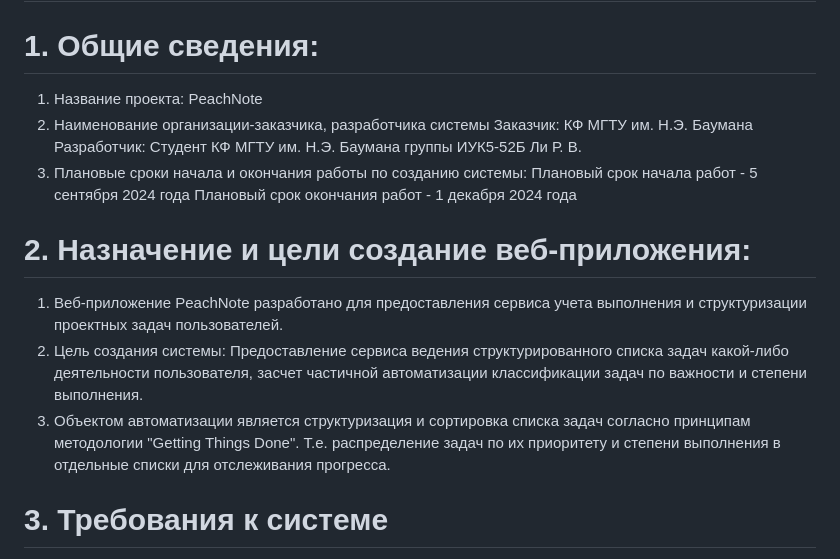
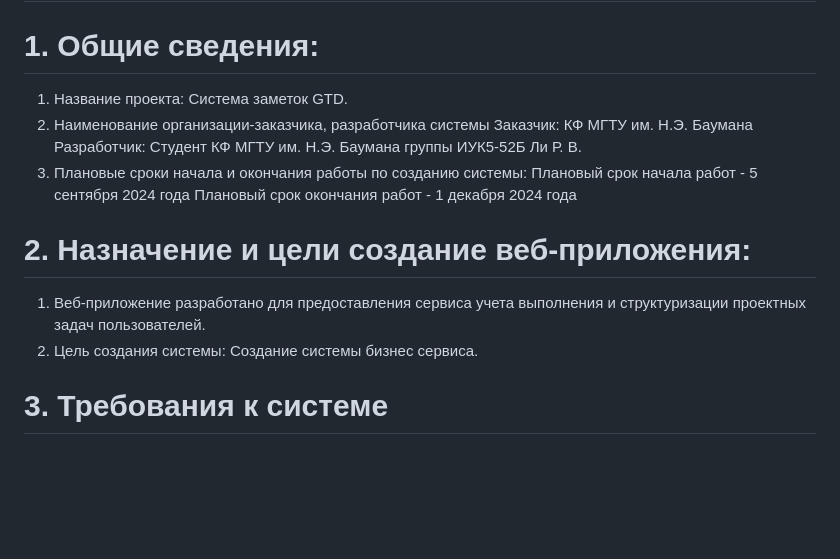
Before and after one commit to Leerv474/PeachNote, a Markdown page: documentation/tz.md, the part around the change. Drawn GitHub-style; blank space fills up the shorter version.

Commit message:
tz update

```diff
--- a/documentation/tz.md
+++ b/documentation/tz.md
@@ -2,16 +2,15 @@
 
 # 1. Общие сведения:
 
-1. Название проекта: PeachNote
+1. Название проекта: Система заметок GTD.
 2. Наименование организации-заказчика, разработчика системы Заказчик: КФ МГТУ им. Н.Э. Баумана Разработчик: Студент КФ МГТУ им. Н.Э. Баумана группы ИУК5-52Б Ли Р. В.
 3. Плановые сроки начала и окончания работы по созданию системы: Плановый срок начала работ - 5 сентября 2024 года Плановый срок окончания работ - 1 декабря 2024 года
 
 # 2. Назначение и цели создание веб-приложения:
 
-1. Веб-приложение PeachNote разработано для предоставления сервиса учета выполнения и структуризации проектных задач пользователей.
+1. Веб-приложение разработано для предоставления сервиса учета выполнения и структуризации проектных задач пользователей.
 2. Цель создания системы:
-   Предоставление сервиса ведения структурированного списка задач какой-либо деятельности пользователя, засчет частичной автоматизации классификации задач по важности и степени выполнения.
-3. Объектом автоматизации является структуризация и сортировка списка задач согласно принципам методологии "Getting Things Done". Т.е. распределение задач по их приоритету и степени выполнения в отдельные списки для отслеживания прогресса.
+Создание системы бизнес сервиса.
 
 # 3. Требования к системе
 
```
